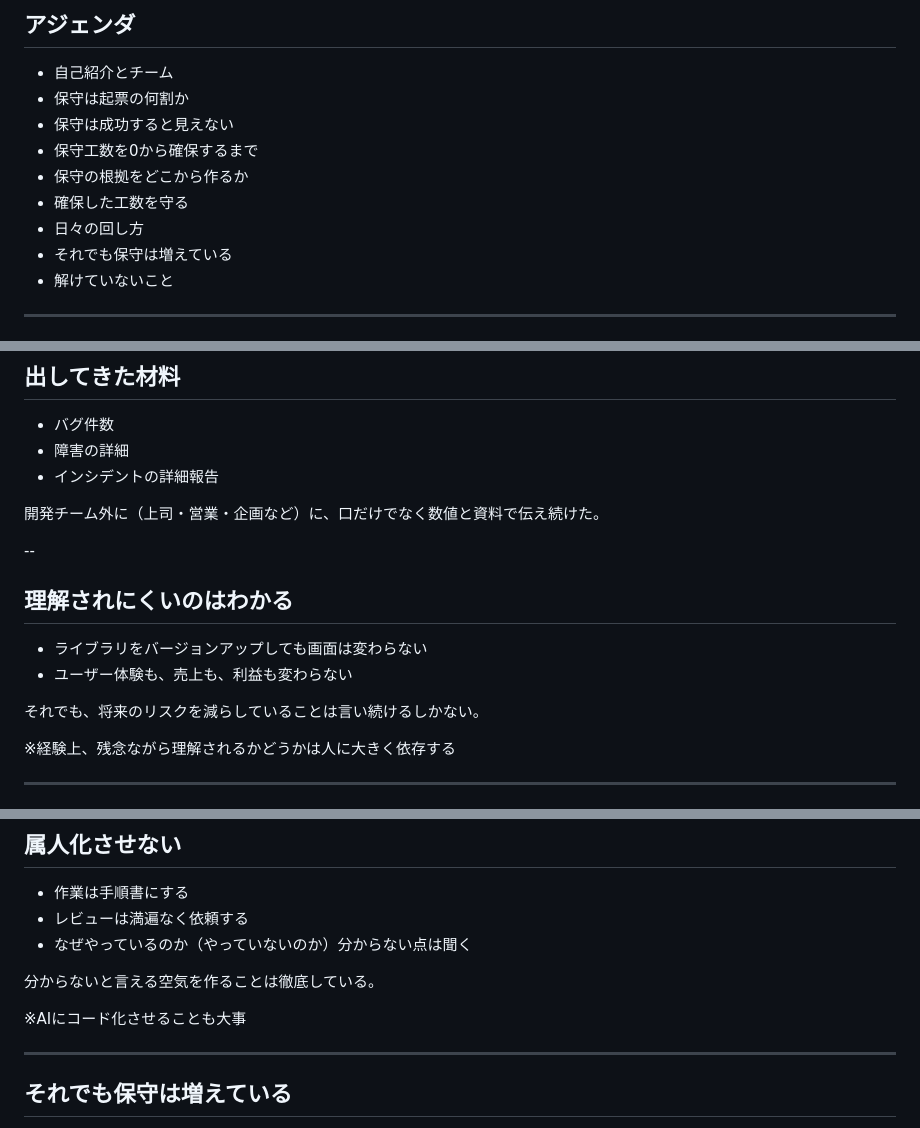
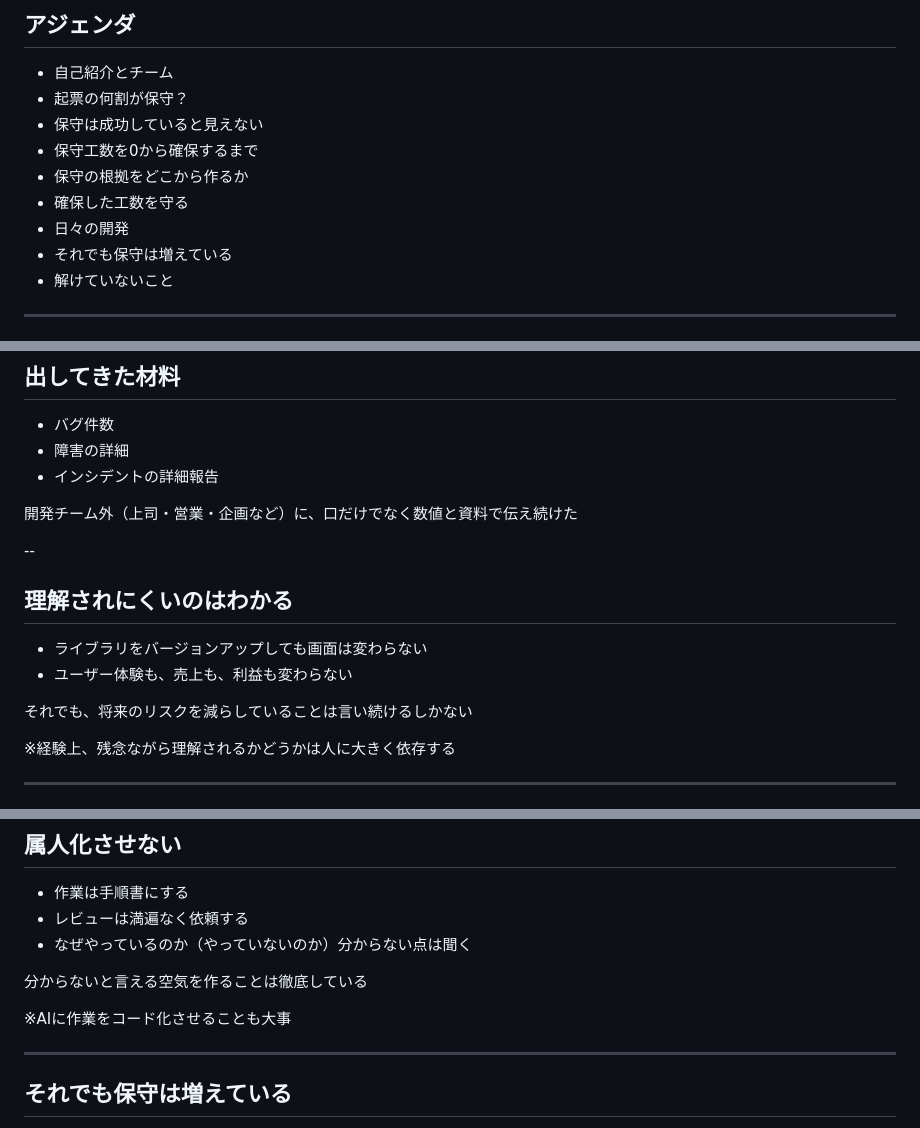
Before and after one commit to yamap55/Slide, a Markdown page: 20261013/slide.md, 3 parts joined by grey strips. Rendered like a GitHub page.

```diff
--- a/20261013/slide.md
+++ b/20261013/slide.md
@@ -21,12 +21,12 @@ Syncable Tech #4 少人数開発のリアル
 ## アジェンダ
 
 - 自己紹介とチーム
-- 保守は起票の何割か
-- 保守は成功すると見えない
+- 起票の何割が保守？
+- 保守は成功していると見えない
 - 保守工数を0から確保するまで
 - 保守の根拠をどこから作るか
 - 確保した工数を守る
-- 日々の回し方
+- 日々の開発
 - それでも保守は増えている
 - 解けていないこと
 
@@ -223,7 +224,7 @@ flowchart LR
 - 障害の詳細
 - インシデントの詳細報告
 
-開発チーム外に（上司・営業・企画など）に、口だけでなく数値と資料で伝え続けた。
+開発チーム外（上司・営業・企画など）に、口だけでなく数値と資料で伝え続けた
 
 --
 
@@ -232,7 +233,7 @@ flowchart LR
 - ライブラリをバージョンアップしても画面は変わらない
 - ユーザー体験も、売上も、利益も変わらない
 
-それでも、将来のリスクを減らしていることは言い続けるしかない。
+それでも、将来のリスクを減らしていることは言い続けるしかない
 
 ※経験上、残念ながら理解されるかどうかは人に大きく依存する
 
@@ -389,9 +390,9 @@ Note:
 - レビューは満遍なく依頼する
 - なぜやっているのか（やっていないのか）分からない点は聞く
 
-分からないと言える空気を作ることは徹底している。
+分からないと言える空気を作ることは徹底している
 
-※AIにコード化させることも大事
+※AIに作業をコード化させることも大事
 
 ---
 
```
Also changed, not shown: other parts of 20261013/slide.md (+29 -28 lines).
